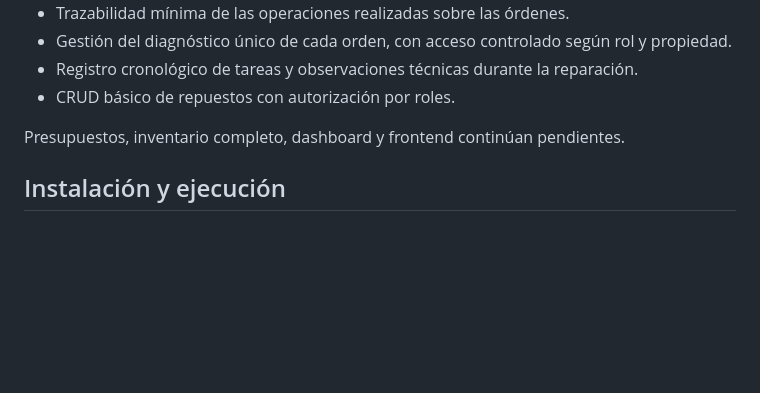
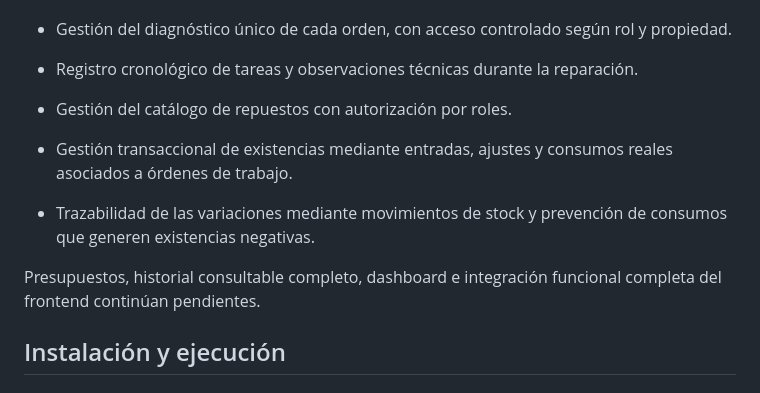
Before and after one commit to damiannogueira/fixhub, a Markdown page: README.md, the part around the change. Rendered like a GitHub page; blank space fills up the shorter version.

Commit message:
docs: actualizar estado del modulo de inventario

```diff
--- a/README.md
+++ b/README.md
@@ -374,9 +374,16 @@ La Segunda Entrega de diseño y documentación se encuentra completada. El proye
   según rol y propiedad.
 - Registro cronológico de tareas y observaciones técnicas durante la
   reparación.
-- CRUD básico de repuestos con autorización por roles.
+- Gestión del catálogo de repuestos con autorización por roles.
 
-Presupuestos, inventario completo, dashboard y frontend continúan pendientes.
+- Gestión transaccional de existencias mediante entradas, ajustes y
+  consumos reales asociados a órdenes de trabajo.
+
+- Trazabilidad de las variaciones mediante movimientos de stock y
+  prevención de consumos que generen existencias negativas.
+
+Presupuestos, historial consultable completo, dashboard e integración
+funcional completa del frontend continúan pendientes.
 
 ## Instalación y ejecución
 
```
